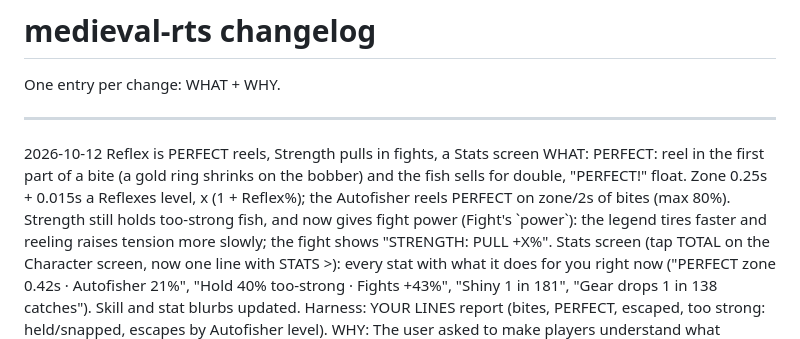
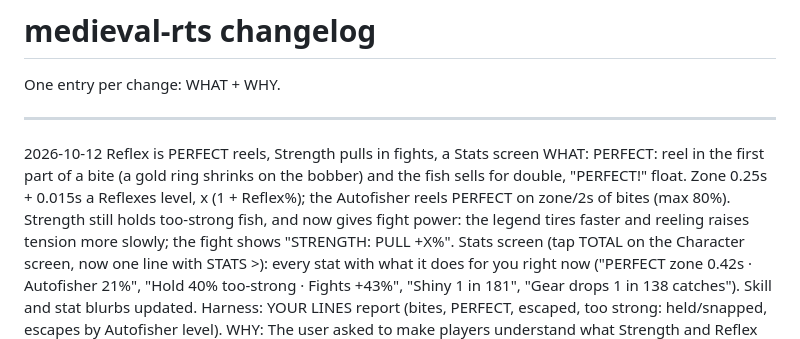
Before and after one commit to Carbonated-Water/medieval-rts, a Markdown page: changelog.md, the part around the change. Rendered like a GitHub page.

Commit message:
changelog: tidy
Co-Authored-By: Claude Opus 5.5 <noreply@anthropic.com>

```diff
--- a/changelog.md
+++ b/changelog.md
@@ -9,7 +9,7 @@ One entry per change: WHAT + WHY.
         bobber) and the fish sells for double, "PERFECT!" float. Zone 0.25s
         + 0.015s a Reflexes level, x (1 + Reflex%); the Autofisher reels
         PERFECT on zone/2s of bites (max 80%). Strength still holds
-        too-strong fish, and now gives fight power (Fight's \`power\`): the
+        too-strong fish, and now gives fight power: the
         legend tires faster and reeling raises tension more slowly; the fight
         shows "STRENGTH: PULL +X%". Stats screen (tap TOTAL on the Character
         screen, now one line with STATS >): every stat with what it does for
```
